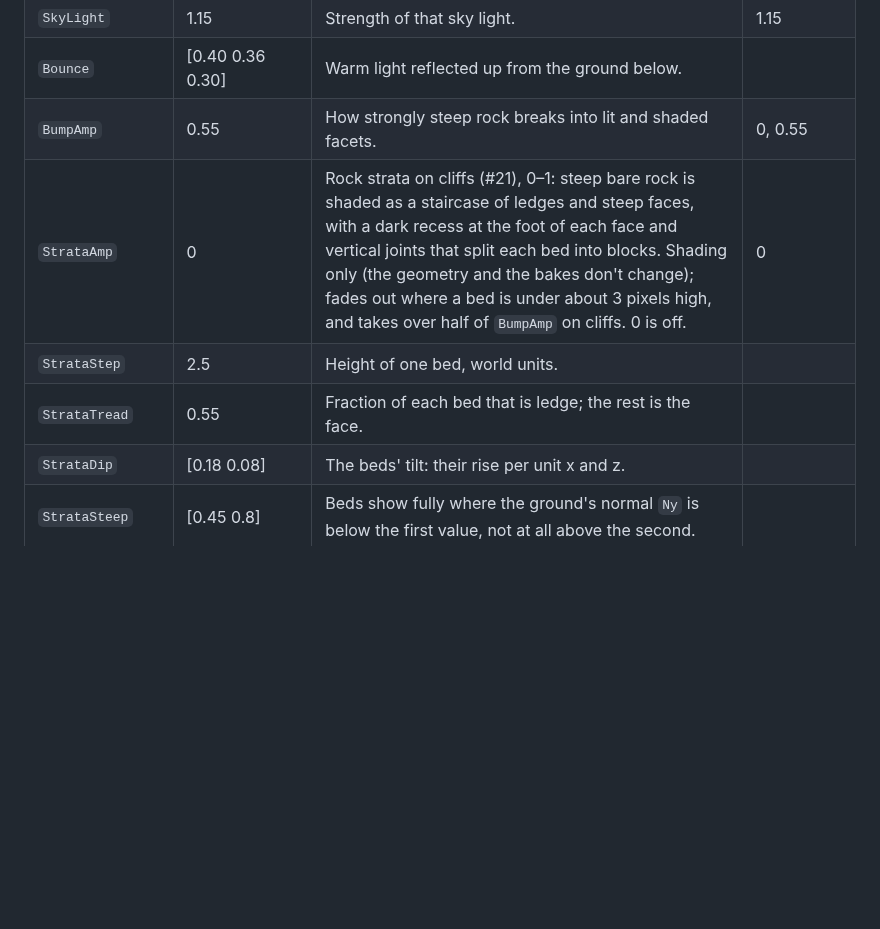
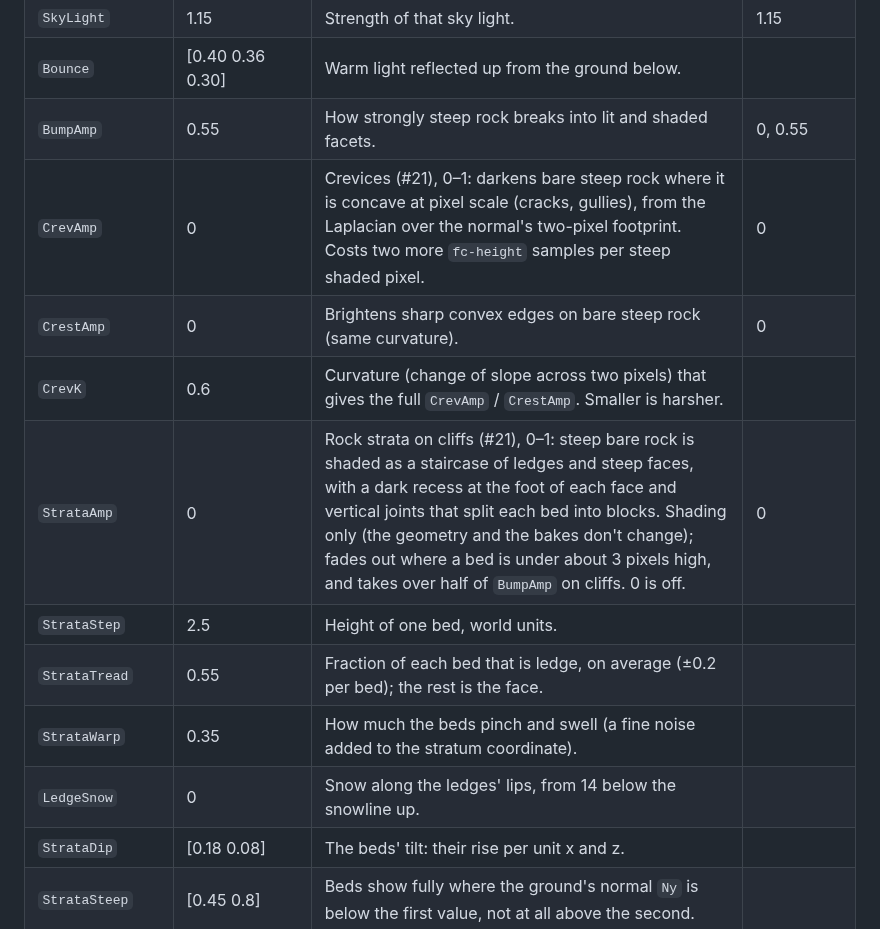
Before and after one commit to ArtColony/fractal_clouds, a Markdown page: docs/settings.md, the part around the change. Rendered like a GitHub page; blank space fills up the shorter version.

Commit message:
Ledge snow on the lip only; crevice docs; v4/v5 crops and verdicts (#21)
Co-Authored-By: Claude Opus 5.5 <noreply@anthropic.com>
Claude-Session: https://claude.ai/code/session_01SjY16JjyTvuME1oVQVUxjG

```diff
--- a/docs/settings.md
+++ b/docs/settings.md
@@ -501,9 +501,14 @@ sea (their load is lost).
 | `SkyLight` | 1.15 | Strength of that sky light. | 1.15 |
 | `Bounce` | [0.40 0.36 0.30] | Warm light reflected up from the ground below. | |
 | `BumpAmp` | 0.55 | How strongly steep rock breaks into lit and shaded facets. | 0, 0.55 |
+| `CrevAmp` | 0 | Crevices (#21), 0–1: darkens bare steep rock where it is concave at pixel scale (cracks, gullies), from the Laplacian over the normal's two-pixel footprint. Costs two more `fc-height` samples per steep shaded pixel. | 0 |
+| `CrestAmp` | 0 | Brightens sharp convex edges on bare steep rock (same curvature). | 0 |
+| `CrevK` | 0.6 | Curvature (change of slope across two pixels) that gives the full `CrevAmp` / `CrestAmp`. Smaller is harsher. | |
 | `StrataAmp` | 0 | Rock strata on cliffs (#21), 0–1: steep bare rock is shaded as a staircase of ledges and steep faces, with a dark recess at the foot of each face and vertical joints that split each bed into blocks. Shading only (the geometry and the bakes don't change); fades out where a bed is under about 3 pixels high, and takes over half of `BumpAmp` on cliffs. 0 is off. | 0 |
 | `StrataStep` | 2.5 | Height of one bed, world units. | |
-| `StrataTread` | 0.55 | Fraction of each bed that is ledge; the rest is the face. | |
+| `StrataTread` | 0.55 | Fraction of each bed that is ledge, on average (±0.2 per bed); the rest is the face. | |
+| `StrataWarp` | 0.35 | How much the beds pinch and swell (a fine noise added to the stratum coordinate). | |
+| `LedgeSnow` | 0 | Snow along the ledges' lips, from 14 below the snowline up. | |
 | `StrataDip` | [0.18 0.08] | The beds' tilt: their rise per unit x and z. | |
 | `StrataSteep` | [0.45 0.8] | Beds show fully where the ground's normal `Ny` is below the first value, not at all above the second. | |
 | `StrataPatch` | 0.5 | About what share of the cliffs shows bedding, in broad patches (1: all of them). | |
```
Also changed, not shown: docs/prs/21-fractured-rock/massif_v4_crevices.png (added), docs/prs/21-fractured-rock/massif_v5_crevices_subtle.png (added), 7 other files.
